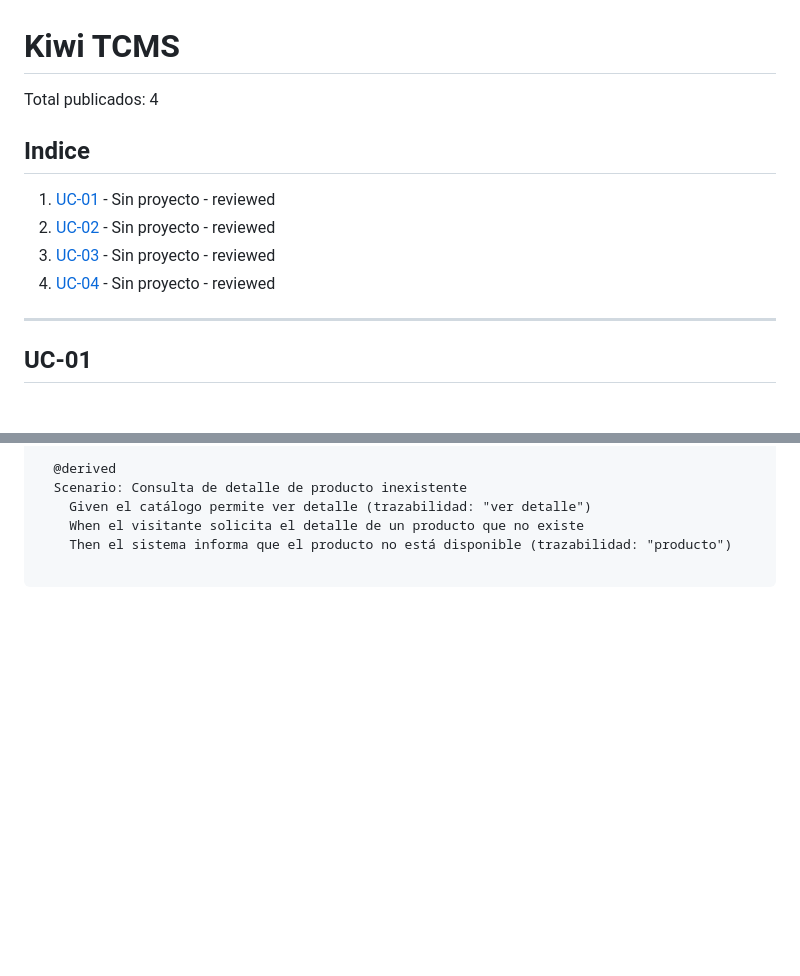
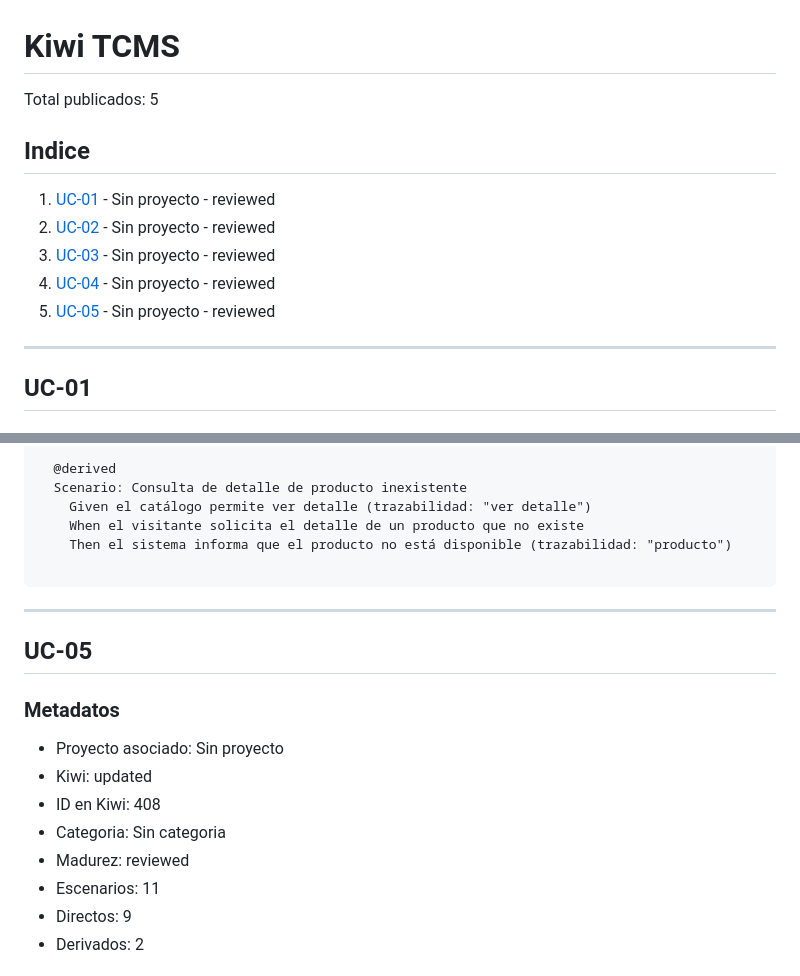
Before and after one commit to DavidGarciaCosta/Practica2-ProgramacionWeb, a Markdown page: KIWITCMS.md, 2 parts joined by grey strips. Rendered like a GitHub page; blank space fills up the shorter version.

Commit message:
Publish KIWITCMS.md for UC-05

````diff
--- a/KIWITCMS.md
+++ b/KIWITCMS.md
@@ -1,12 +1,13 @@
 # Kiwi TCMS
 
-Total publicados: 4
+Total publicados: 5
 
 ## Indice
 1. [UC-01](#uc-01) - Sin proyecto - reviewed
 2. [UC-02](#uc-02) - Sin proyecto - reviewed
 3. [UC-03](#uc-03) - Sin proyecto - reviewed
 4. [UC-04](#uc-04) - Sin proyecto - reviewed
+5. [UC-05](#uc-05) - Sin proyecto - reviewed
 
 ---
 
@@ -256,3 +257,18 @@ Feature: Consulta pública del catálogo de productos
     Then el sistema informa que el producto no está disponible (trazabilidad: "producto")
 
 ```
+
+---
+
+## UC-05
+
+### Metadatos
+- Proyecto asociado: Sin proyecto
+- Kiwi: updated
+- ID en Kiwi: 408
+- Categoria: Sin categoria
+- Madurez: reviewed
+- Escenarios: 11
+- Directos: 9
+- Derivados: 2
+
````
Also changed, not shown: other parts of KIWITCMS.md (+76 -0 lines).
